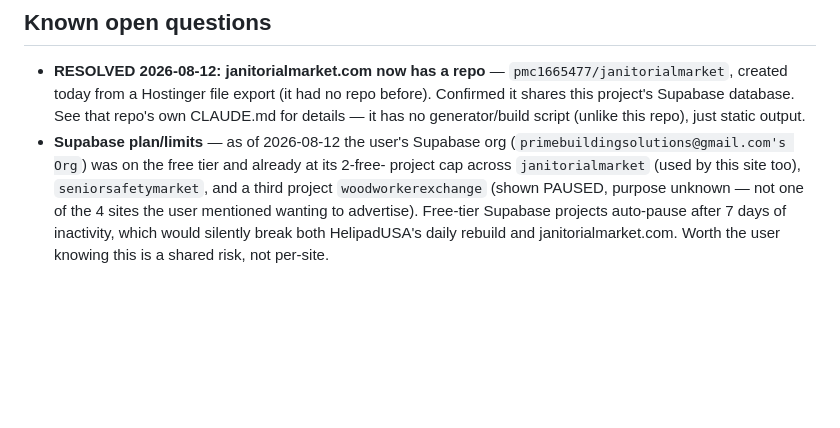
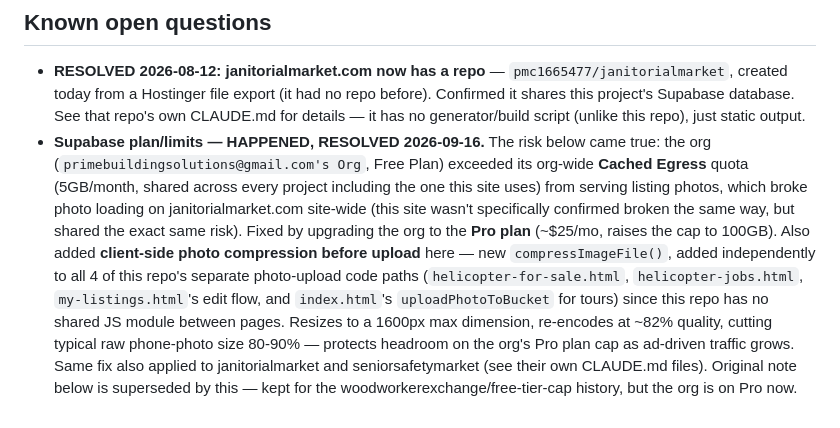
Before and after one commit to pmc1665477/helipadusa, a Markdown page: CLAUDE.md, the part around the change. Drawn GitHub-style; blank space fills up the shorter version.

Commit message:
Record org-wide Supabase Cached Egress fix in this repo's own notes
Co-Authored-By: Claude Sonnet 5 <noreply@anthropic.com>
Claude-Session: https://claude.ai/code/session_017BP2qzAtd8ihhWhaqFemWY

```diff
--- a/CLAUDE.md
+++ b/CLAUDE.md
@@ -119,10 +119,18 @@ by testing each source directly with `curl` rather than guessing from the browse
   created today from a Hostinger file export (it had no repo before). Confirmed it shares
   this project's Supabase database. See that repo's own CLAUDE.md for details — it has no
   generator/build script (unlike this repo), just static output.
-- **Supabase plan/limits** — as of 2026-08-12 the user's Supabase org
-  (`primebuildingsolutions@gmail.com's Org`) was on the free tier and already at its 2-free-
-  project cap across `janitorialmarket` (used by this site too), `seniorsafetymarket`, and a
-  third project `woodworkerexchange` (shown PAUSED, purpose unknown — not one of the 4 sites
-  the user mentioned wanting to advertise). Free-tier Supabase projects auto-pause after 7
-  days of inactivity, which would silently break both HelipadUSA's daily rebuild and
-  janitorialmarket.com. Worth the user knowing this is a shared risk, not per-site.
+- **Supabase plan/limits — HAPPENED, RESOLVED 2026-09-16.** The risk below came true: the
+  org (`primebuildingsolutions@gmail.com's Org`, Free Plan) exceeded its org-wide **Cached
+  Egress** quota (5GB/month, shared across every project including the one this site uses)
+  from serving listing photos, which broke photo loading on janitorialmarket.com site-wide
+  (this site wasn't specifically confirmed broken the same way, but shared the exact same
+  risk). Fixed by upgrading the org to the **Pro plan** (~$25/mo, raises the cap to 100GB).
+  Also added **client-side photo compression before upload** here — new
+  `compressImageFile()`, added independently to all 4 of this repo's separate photo-upload
+  code paths (`helicopter-for-sale.html`, `helicopter-jobs.html`, `my-listings.html`'s edit
+  flow, and `index.html`'s `uploadPhotoToBucket` for tours) since this repo has no shared JS
+  module between pages. Resizes to a 1600px max dimension, re-encodes at ~82% quality,
+  cutting typical raw phone-photo size 80-90% — protects headroom on the org's Pro plan cap
+  as ad-driven traffic grows. Same fix also applied to janitorialmarket and
+  seniorsafetymarket (see their own CLAUDE.md files). Original note below is superseded by
+  this — kept for the woodworkerexchange/free-tier-cap history, but the org is on Pro now.
```
